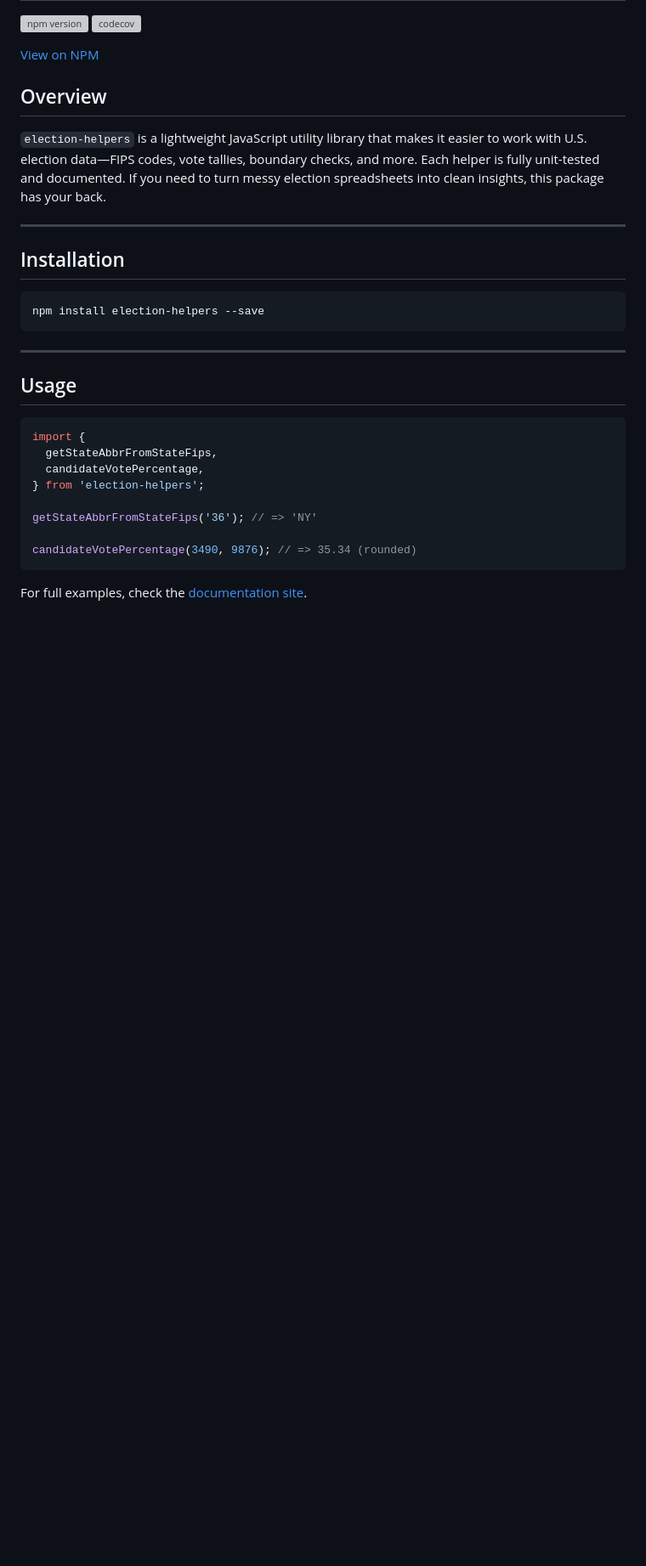
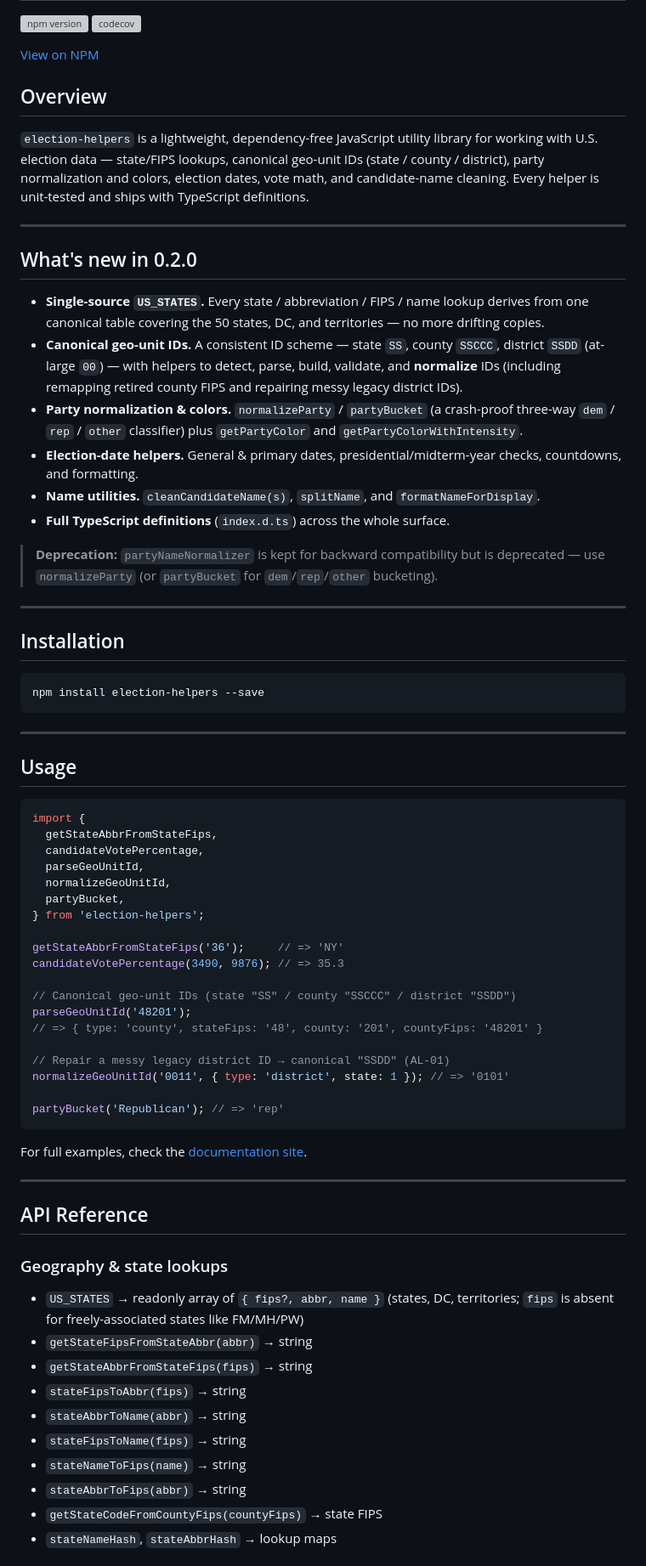
Before and after one commit to ejfox/election-helpers, a Markdown page: README.md, the part around one of its changes. Shown at 85% size. Drawn GitHub-style; blank space fills up the shorter version; grey boxes are pictures that could not be loaded.

````diff
--- a/README.md
+++ b/README.md
@@ -7,7 +7,20 @@
 
 
 ## Overview
-`election-helpers` is a lightweight JavaScript utility library that makes it easier to work with U.S. election data—FIPS codes, vote tallies, boundary checks, and more.  Each helper is fully unit-tested and documented.  If you need to turn messy election spreadsheets into clean insights, this package has your back.
+`election-helpers` is a lightweight, dependency-free JavaScript utility library for working with U.S. election data — state/FIPS lookups, canonical geo-unit IDs (state / county / district), party normalization and colors, election dates, vote math, and candidate-name cleaning. Every helper is unit-tested and ships with TypeScript definitions.
+
+---
+
+## What's new in 0.2.0
+
+- **Single-source `US_STATES`.** Every state / abbreviation / FIPS / name lookup derives from one canonical table covering the 50 states, DC, and territories — no more drifting copies.
+- **Canonical geo-unit IDs.** A consistent ID scheme — state `SS`, county `SSCCC`, district `SSDD` (at-large `00`) — with helpers to detect, parse, build, validate, and **normalize** IDs (including remapping retired county FIPS and repairing messy legacy district IDs).
+- **Party normalization & colors.** `normalizeParty` / `partyBucket` (a crash-proof three-way `dem` / `rep` / `other` classifier) plus `getPartyColor` and `getPartyColorWithIntensity`.
+- **Election-date helpers.** General & primary dates, presidential/midterm-year checks, countdowns, and formatting.
+- **Name utilities.** `cleanCandidateName(s)`, `splitName`, and `formatNameForDisplay`.
+- **Full TypeScript definitions** (`index.d.ts`) across the whole surface.
+
+> **Deprecation:** `partyNameNormalizer` is kept for backward compatibility but is deprecated — use `normalizeParty` (or `partyBucket` for `dem`/`rep`/`other` bucketing).
 
 ---
 
@@ -23,11 +36,39 @@ npm install election-helpers --save
 import {
   getStateAbbrFromStateFips,
   candidateVotePercentage,
+  parseGeoUnitId,
+  normalizeGeoUnitId,
+  partyBucket,
 } from 'election-helpers';
 
-getStateAbbrFromStateFips('36'); // => 'NY'
+getStateAbbrFromStateFips('36');     // => 'NY'
+candidateVotePercentage(3490, 9876); // => 35.3
 
-candidateVotePercentage(3490, 9876); // => 35.34 (rounded)
+// Canonical geo-unit IDs (state "SS" / county "SSCCC" / district "SSDD")
+parseGeoUnitId('48201');
+// => { type: 'county', stateFips: '48', county: '201', countyFips: '48201' }
+
+// Repair a messy legacy district ID → canonical "SSDD" (AL-01)
+normalizeGeoUnitId('0011', { type: 'district', state: 1 }); // => '0101'
+
+partyBucket('Republican'); // => 'rep'
 ```
 
 For full examples, check the [documentation site](https://ejfox.github.io/election-helpers/global.html).
+
+---
+
+## API Reference
+
+### Geography & state lookups
+- `US_STATES` → readonly array of `{ fips?, abbr, name }` (states, DC, territories; `fips` is absent for freely-associated states like FM/MH/PW)
+- `getStateFipsFromStateAbbr(abbr)` → string
+- `getStateAbbrFromStateFips(fips)` → string
+- `stateFipsToAbbr(fips)` → string
+- `stateAbbrToName(abbr)` → string
+- `stateFipsToName(fips)` → string
+- `stateNameToFips(name)` → string
+- `stateAbbrToFips(abbr)` → string
+- `getStateCodeFromCountyFips(countyFips)` → state FIPS
+- `stateNameHash`, `stateAbbrHash` → lookup maps
+
````
Also changed, not shown: other parts of README.md (+54 -17 lines).
